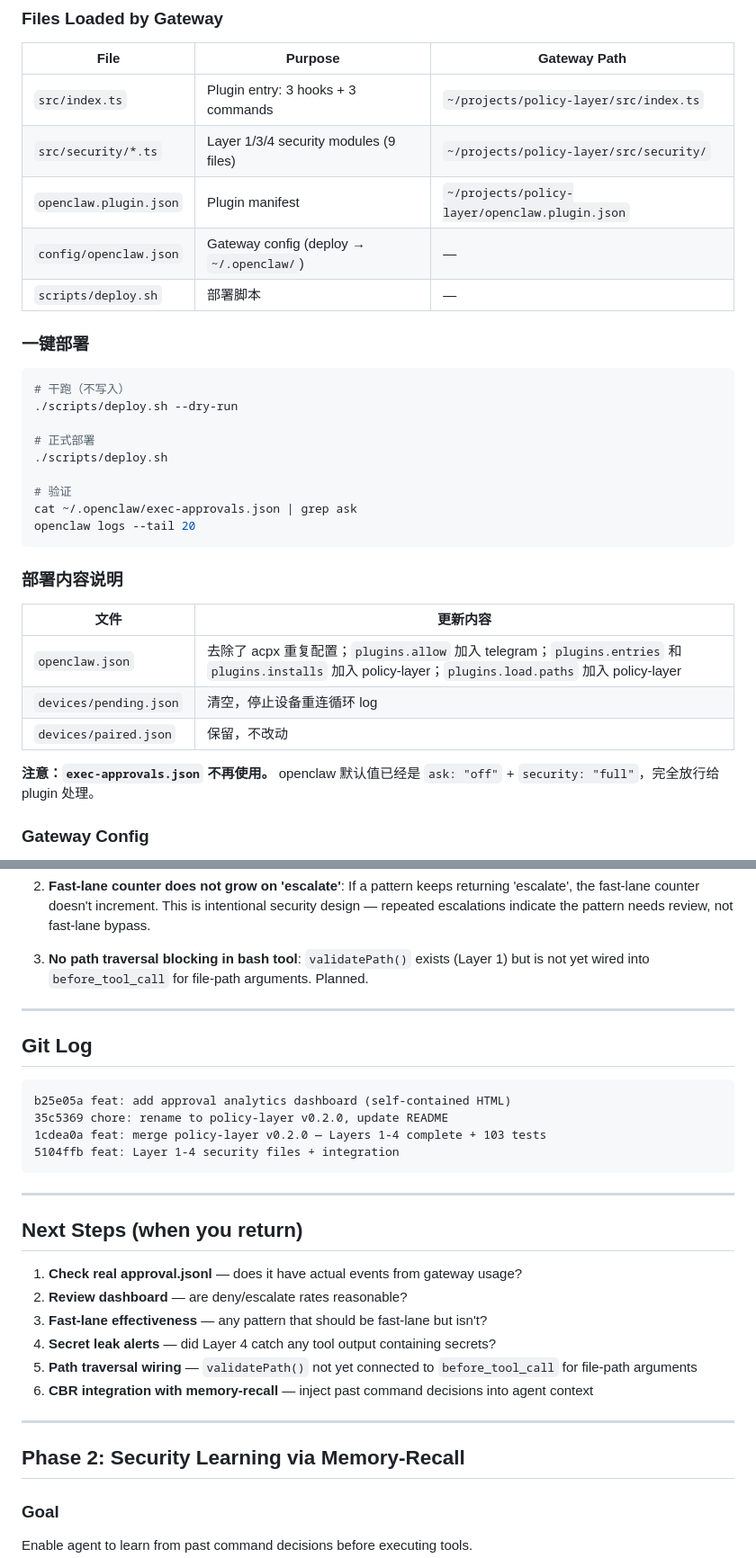
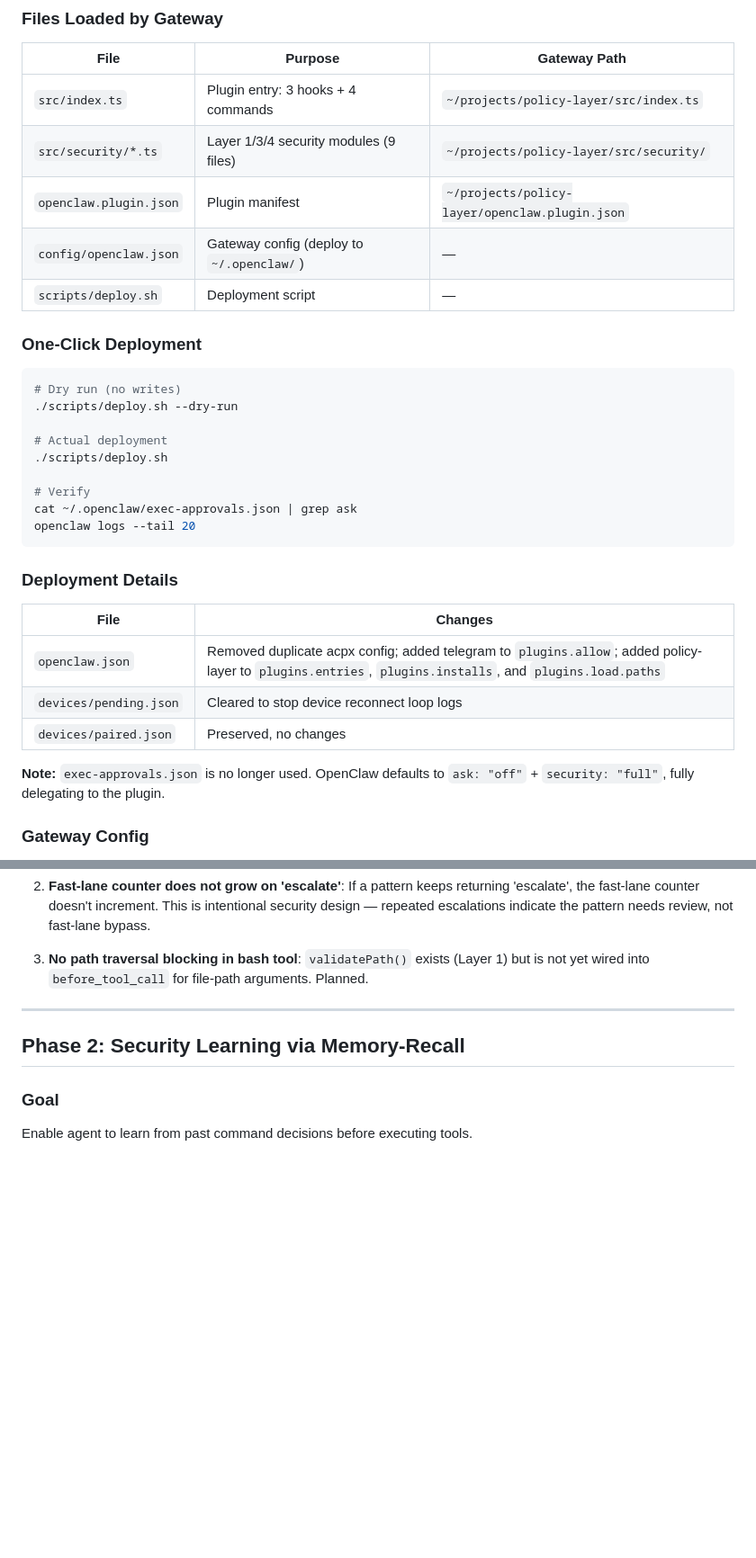
Before and after one commit to regulus-joseph/policy-layer, a Markdown page: README.md, 2 parts joined by grey strips. Shown at 90% size. GitHub-like rendering; blank space fills up the shorter version.

Commit message:
docs: translate README to English

````diff
--- a/README.md
+++ b/README.md
@@ -32,35 +32,35 @@ open docs/approval-analytics.html
 
 | File                   | Purpose                                  | Gateway Path                                   |
 | ---------------------- | ---------------------------------------- | ---------------------------------------------- |
-| `src/index.ts`         | Plugin entry: 3 hooks + 3 commands       | `~/projects/policy-layer/src/index.ts`         |
-| `src/security/*.ts`    | Layer 1/3/4 security modules (9 files)   | `~/projects/policy-layer/src/security/`        |
+| `src/index.ts`         | Plugin entry: 3 hooks + 4 commands       | `~/projects/policy-layer/src/index.ts`         |
+| `src/security/*.ts`    | Layer 1/3/4 security modules (9 files)  | `~/projects/policy-layer/src/security/`        |
 | `openclaw.plugin.json` | Plugin manifest                          | `~/projects/policy-layer/openclaw.plugin.json` |
-| `config/openclaw.json` | Gateway config (deploy → `~/.openclaw/`) | —                                              |
-| `scripts/deploy.sh`    | 部署脚本                                 | —                                              |
+| `config/openclaw.json` | Gateway config (deploy to `~/.openclaw/`)| —                                              |
+| `scripts/deploy.sh`    | Deployment script                        | —                                              |
 
-### 一键部署
+### One-Click Deployment
 
 ```bash
-# 干跑（不写入）
+# Dry run (no writes)
 ./scripts/deploy.sh --dry-run
 
-# 正式部署
+# Actual deployment
 ./scripts/deploy.sh
 
-# 验证
+# Verify
 cat ~/.openclaw/exec-approvals.json | grep ask
 openclaw logs --tail 20
 ```
 
-### 部署内容说明
+### Deployment Details
 
-| 文件                   | 更新内容                                                                                                                                                   |
-| ---------------------- | ---------------------------------------------------------------------------------------------------------------------------------------------------------- |
-| `openclaw.json`        | 去除了 acpx 重复配置；`plugins.allow` 加入 telegram；`plugins.entries` 和 `plugins.installs` 加入 policy-layer；`plugins.load.paths` 加入 policy-layer |
-| `devices/pending.json` | 清空，停止设备重连循环 log                                                                                                                                 |
-| `devices/paired.json`  | 保留，不改动                                                                                                                                               |
+| File                   | Changes                                                                                                                                                                 |
+| ---------------------- | ----------------------------------------------------------------------------------------------------------------------------------------------------------------------- |
+| `openclaw.json`        | Removed duplicate acpx config; added telegram to `plugins.allow`; added policy-layer to `plugins.entries`, `plugins.installs`, and `plugins.load.paths`                |
+| `devices/pending.json` | Cleared to stop device reconnect loop logs                                                                                                                             |
+| `devices/paired.json`  | Preserved, no changes                                                                                                                                                   |
 
-**注意：`exec-approvals.json` 不再使用。** openclaw 默认值已经是 `ask: "off"` + `security: "full"`，完全放行给 plugin 处理。
+**Note:** `exec-approvals.json` is no longer used. OpenClaw defaults to `ask: "off"` + `security: "full"`, fully delegating to the plugin.
 
 ### Gateway Config
 
@@ -359,28 +378,6 @@ npm test
 
 ---
 
-## Git Log
-
-```
-b25e05a feat: add approval analytics dashboard (self-contained HTML)
-35c5369 chore: rename to policy-layer v0.2.0, update README
-1cdea0a feat: merge policy-layer v0.2.0 — Layers 1-4 complete + 103 tests
-5104ffb feat: Layer 1-4 security files + integration
-```
-
----
-
-## Next Steps (when you return)
-
-1. **Check real approval.jsonl** — does it have actual events from gateway usage?
-2. **Review dashboard** — are deny/escalate rates reasonable?
-3. **Fast-lane effectiveness** — any pattern that should be fast-lane but isn't?
-4. **Secret leak alerts** — did Layer 4 catch any tool output containing secrets?
-5. **Path traversal wiring** — `validatePath()` not yet connected to `before_tool_call` for file-path arguments
-6. **CBR integration with memory-recall** — inject past command decisions into agent context
-
----
-
 ## Phase 2: Security Learning via Memory-Recall
 
 ### Goal
````
Also changed, not shown: other parts of README.md (+34 -15 lines).
